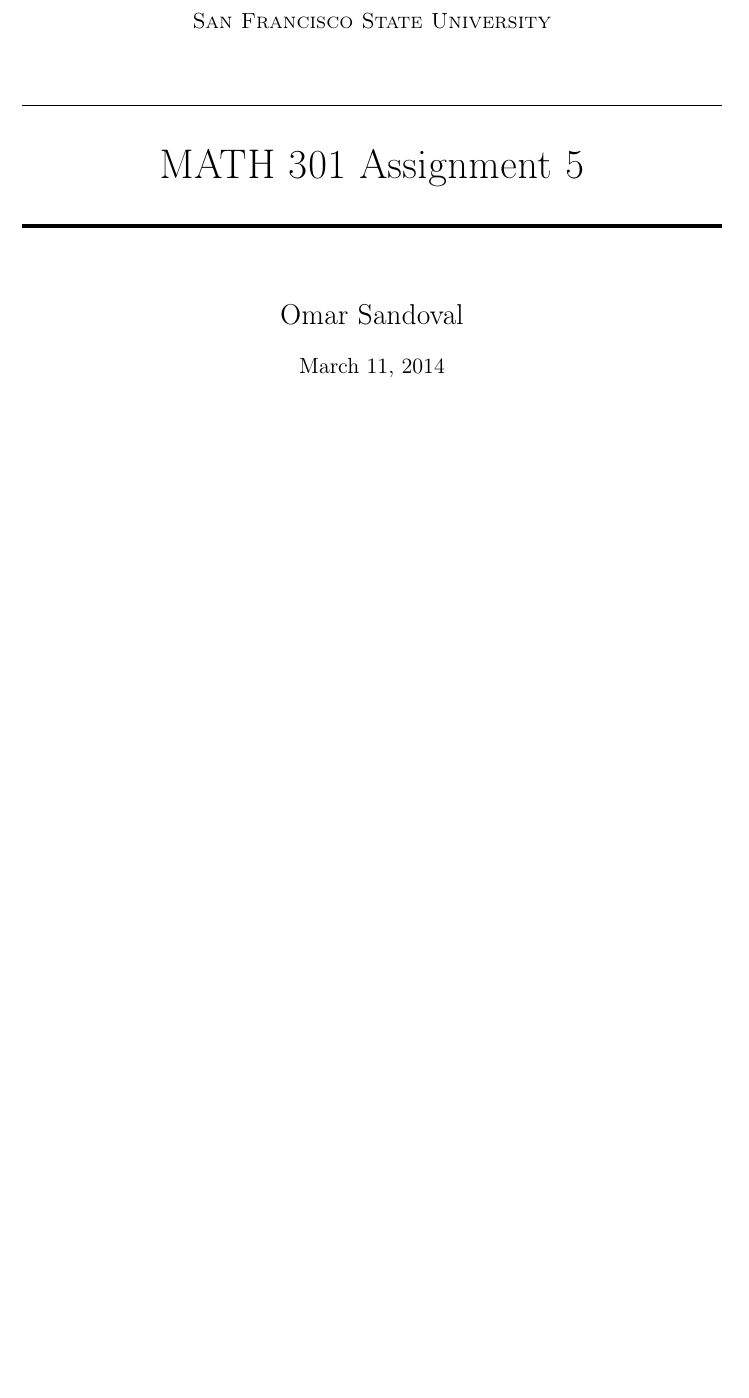
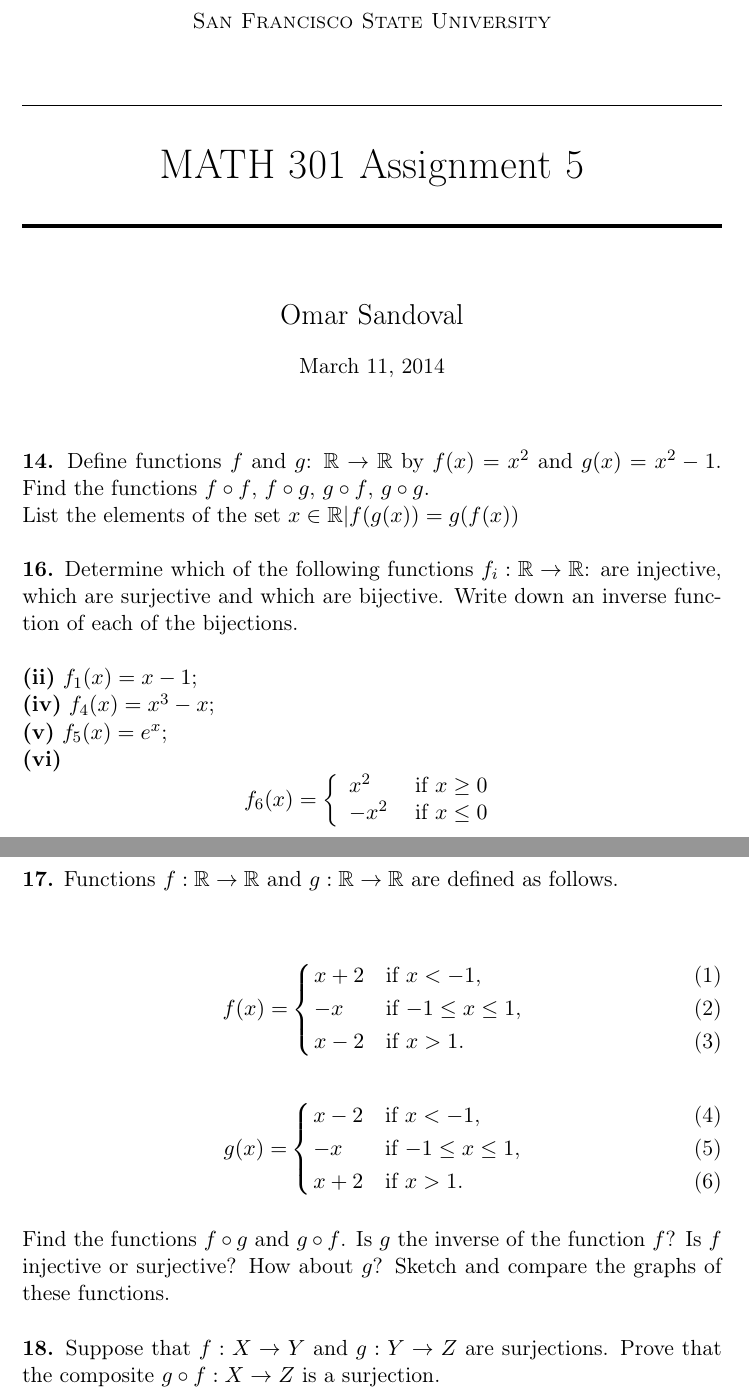
Before and after one commit to ohmar/MATH301, a LaTeX problem sheet (Homework5.tex): part of the page before the commit and two parts of pages 1 and 2 of 2 after it, the two joined at a grey line, cut so that both start at the same text, the shorter picture padded with empty space. Compiled offline with pdfLaTeX.

Commit message:
Finished adding problem statements

```diff
--- a/Homework5.tex
+++ b/Homework5.tex
@@ -1,6 +1,6 @@
 \documentclass[paper=letter, fontsize=11pt]{scrartcl} % Letter paper and 11pt font size
 
-\usepackage{amstext, amsmath, amssymb}
+\usepackage{amstext, amsmath, amssymb, cases}
 \usepackage[T1]{fontenc} % Use 8-bit encoding that has 256 glyphs
 \usepackage[english]{babel} % English language/hyphenation
 \usepackage{amsmath,amsfonts,amsthm} % Math packages
@@ -41,17 +41,60 @@
 %----------------------------------------------------------------------------------------
 %	PROBLEM #14
 %----------------------------------------------------------------------------------------
+\textbf{14.} Define functions $f$ and $g$: $\mathbb{R} \rightarrow \mathbb{R}$ by $f(x) =
+x^2$ and $g(x) = x^2-1$. Find the functions $f \circ f$, $f \circ g$, $g \circ f$, $g
+\circ g$. \\
+List the elements of the set ${x \in \mathbb{R} | f(g(x)) = g(f(x))}$ \\
 
 %----------------------------------------------------------------------------------------
 %	PROBLEM #16 (ii, iv, v, vi)
 %----------------------------------------------------------------------------------------
+\textbf{16.} Determine which of the following functions $f_i: \mathbb{R} \rightarrow
+\mathbb{R}$: are injective, which are surjective and which are bijective. Write down an
+inverse function of each of the bijections. \\
+
+\textbf{(ii)} $f_1(x) = x - 1$; \\
+\textbf{(iv)} $f_4(x) = x^3 - x$; \\
+\textbf{(v)} $f_5(x) = e^x$; \\
+\textbf{(vi)}
+\[f_6(x) = \left\{
+  \begin{array}{lr}
+    x^2 & \text{ if } x \ge 0\\
+    -x^2 & \text{ if } x \le 0
+  \end{array}
+\right.
+\]
 
 %----------------------------------------------------------------------------------------
 %	PROBLEM #17
 %----------------------------------------------------------------------------------------
+\textbf{17.} Functions $f:\mathbb{R} \rightarrow \mathbb{R}$ and $g: \mathbb{R} \rightarrow
+\mathbb{R}$ are defined as follows. \\
+
+\begin{numcases}{f(x)=}
+    x + 2 & if $x < -1$,
+    \\
+    -x & if $-1 \le x \le 1$,
+    \\
+    x - 2 & if $x > 1$.
+\end{numcases}
+
+\begin{numcases}{g(x)=}
+    x - 2 & if $x < -1$,
+    \\
+    -x & if $-1 \le x \le 1$,
+    \\
+    x + 2 & if $x > 1$.
+\end{numcases}
+\\
+Find the functions $f \circ g$ and $g \circ f$. Is $g$ the inverse of the function $f$?
+Is $f$ injective or surjective? How about $g$? Sketch and compare the graphs of these functions.
+\\
 
 %----------------------------------------------------------------------------------------
 %	PROBLEM #18
 %----------------------------------------------------------------------------------------
+\textbf{18.} Suppose that $f: X \rightarrow Y$ and $g: Y \rightarrow Z$ are surjections. Prove that the
+composite $g \circ f: X \rightarrow Z$ is a surjection.
 
 \end{document}
```
